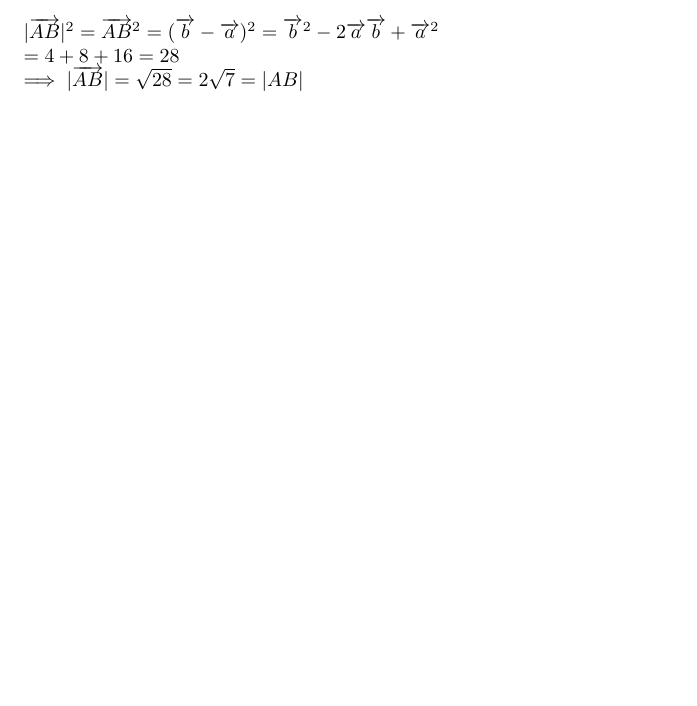
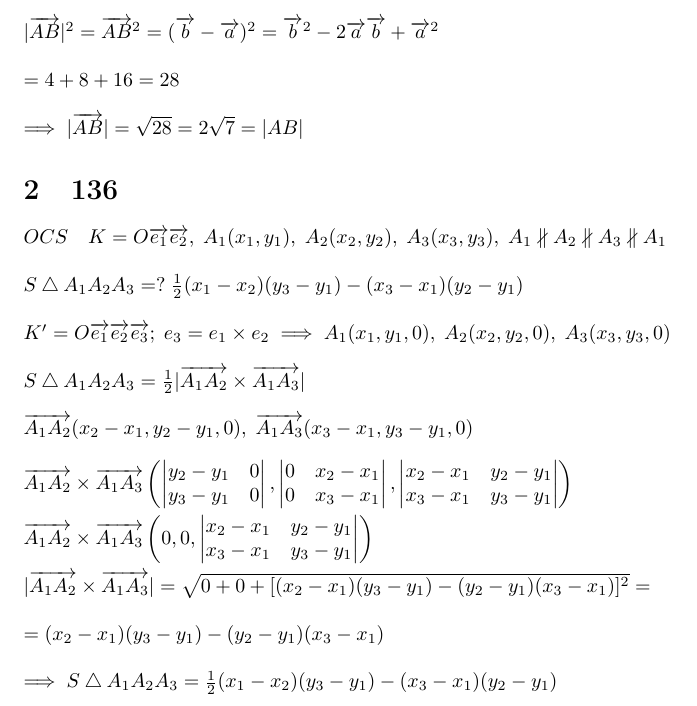
Before and after one commit to NoHomey/mathematics, a LaTeX document (analitical-geometry/random_tasks_AG.tex): part of the page before the commit and part of page 2 of 2 after it, cut so that both start at the same text, the shorter picture padded with empty space. Compiled offline with pdfLaTeX.

Commit message:
adding solution for task 136

```diff
--- a/analitical-geometry/random_tasks_AG.tex
+++ b/analitical-geometry/random_tasks_AG.tex
@@ -15,3 +15,4 @@
     \(\vectr{CA} = \vectr{a}, \; \vectr{CB} = \vectr{b}, \; |\vectr{b}| = 2, \; (\vectr{a}, \vectr{b})_e = \frac{2\pi}{3}\\
     |AB| = ?, \; m_B \perp l_C\\
     \\\vectr{AB} = \vectr{b} - \vectr{a}\\
+    \\\vectr{BM} = \frac{1}{2}(\vectr{BA} + \vectr{BC}) = \frac{1}{2}(-\vectr{AB} + (-\vectr{CB})) = \\
@@ -21 +21,4 @@
     \\CL \equiv l_C, \; L \in AB \implies \frac{|AL|}{|LB|} = \frac{|CA|}{|CB|} = \frac{|\vectr{a}|}{|\vectr{b}|}\\
+    \\\implies |AL| = \frac{|\vectr{a}|}{|\vectr{a}| + |\vectr{b}|}|AB|\\
+    \\\implies \vectr{AL} = \frac{|\vectr{a}|}{|\vectr{a}| + |\vectr{b}|}(\vectr{b} - \vectr{a}) = \frac{|\vectr{a}|\vectr{b} - |\vectr{a}|\vectr{a}}{|\vectr{a}| + |\vectr{b}|}\\
+    \\\vectr{CL} = \vectr{a} + \frac{|\vectr{a}|\vectr{b} - |\vectr{a}|\vectr{a}}{|\vectr{a}| + |\vectr{b}|}
@@ -38,5 +37,29 @@
+    \\\implies |\vectr{a}| = 4\\
     \\|\vectr{AB}|^2 = \vectr{AB}^2 = (\vectr{b} - \vectr{a})^2 = \vectr{b}^2 -2\vectr{a}\vectr{b} + \vectr{a}^2\\
-    = 4 + 8 + 16 = 28\\
-    \implies |\vectr{AB}| = \sqrt{28} = 2\sqrt{7} = |AB|
-        \)
+    \\= 4 + 8 + 16 = 28\\
+    \\\implies |\vectr{AB}| = \sqrt{28} = 2\sqrt{7} = |AB|\)
+    \section{136}
+    \(OCS \quad K = O\vectr{e_1}\vectr{e_2}, \; A_1(x_1, y_1), \; A_2(x_2, y_2), \; A_3(x_3, y_3), \; A_1 \nparallel A_2 \nparallel A_3 \nparallel A_1\\
+    \\S\bigtriangleup A_1A_2A_3 =? \; \frac{1}{2}(x_1 - x_2)(y_3 - y_1) - (x_3 - x_1)(y_2 - y_1)\\
+    \\K' = O\vectr{e_1}\vectr{e_2}\vectr{e_3}; \; e_3 = e_1 \times e_2 \implies A_1(x_1, y_1, 0), \; A_2(x_2, y_2, 0), \; A_3(x_3, y_3, 0)\\
+    \\S\bigtriangleup A_1A_2A_3 = \frac{1}{2}|\vectr{A_1A_2} \times \vectr{A_1A_3}|\\
+    \\\vectr{A_1A_2}(x_2 - x_1, y_2 - y_1, 0), \; \vectr{A_1A_3}(x_3 - x_1, y_3 - y_1, 0)\\
+    \\\vectr{A_1A_2} \times \vectr{A_1A_3}\left(\begin{vmatrix}
+        y_2 - y_1 & 0\\
+        y_3 - y_1 & 0
+    \end{vmatrix}, \begin{vmatrix}
+        0 & x_2 - x_1\\
+        0 & x_3 - x_1
+    \end{vmatrix}, \begin{vmatrix}
+        x_2 - x_1 & y_2 - y_1\\
+        x_3 - x_1 & y_3 - y_1
+    \end{vmatrix}\right)\\
+    \\\vectr{A_1A_2} \times \vectr{A_1A_3}\left(0, 0, \begin{vmatrix}
+        x_2 - x_1 & y_2 - y_1\\
+        x_3 - x_1 & y_3 - y_1
+    \end{vmatrix}\right)\\
+    \\|\vectr{A_1A_2} \times \vectr{A_1A_3}| = \sqrt{0 + 0 + [(x_2 - x_1)(y_3 - y_1) - (y_2 - y_1)(x_3 - x_1)]^2} =\\
+    \\ = (x_2 - x_1)(y_3 - y_1) - (y_2 - y_1)(x_3 - x_1)\\
+    \\\implies S\bigtriangleup A_1A_2A_3 = \frac{1}{2}(x_1 - x_2)(y_3 - y_1) - (x_3 - x_1)(y_2 - y_1)
+    \)
 \end{document}
```
Also changed, not shown: analitical-geometry/random_tasks_AG.pdf, analitical-geometry/random_tasks_AG.tex (31 more changed lines).
